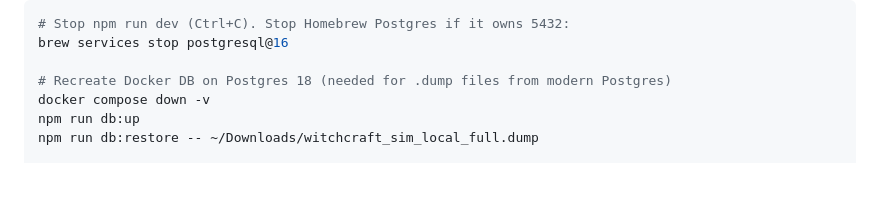
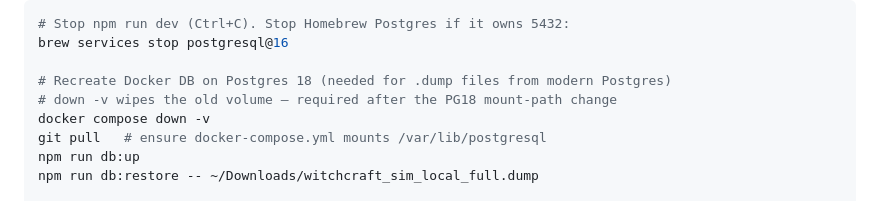
Before and after one commit to IcarusKastellanos/Game, a Markdown page: README.md, the part around the change. Rendered like a GitHub page; blank space fills up the shorter version.

Commit message:
Fix Postgres 18 Docker volume mount path
PG 18 images require mounting /var/lib/postgresql instead of
/var/lib/postgresql/data; the old path leaves the container unhealthy.

Co-authored-by: IcarusKastellanos <IcarusKastellanos@users.noreply.github.com>

```diff
--- a/README.md
+++ b/README.md
@@ -50,7 +50,9 @@ If the server says tables like `ContentIngredient` do not exist, the database is
 brew services stop postgresql@16
 
 # Recreate Docker DB on Postgres 18 (needed for .dump files from modern Postgres)
+# down -v wipes the old volume — required after the PG18 mount-path change
 docker compose down -v
+git pull   # ensure docker-compose.yml mounts /var/lib/postgresql
 npm run db:up
 npm run db:restore -- ~/Downloads/witchcraft_sim_local_full.dump
 
```
